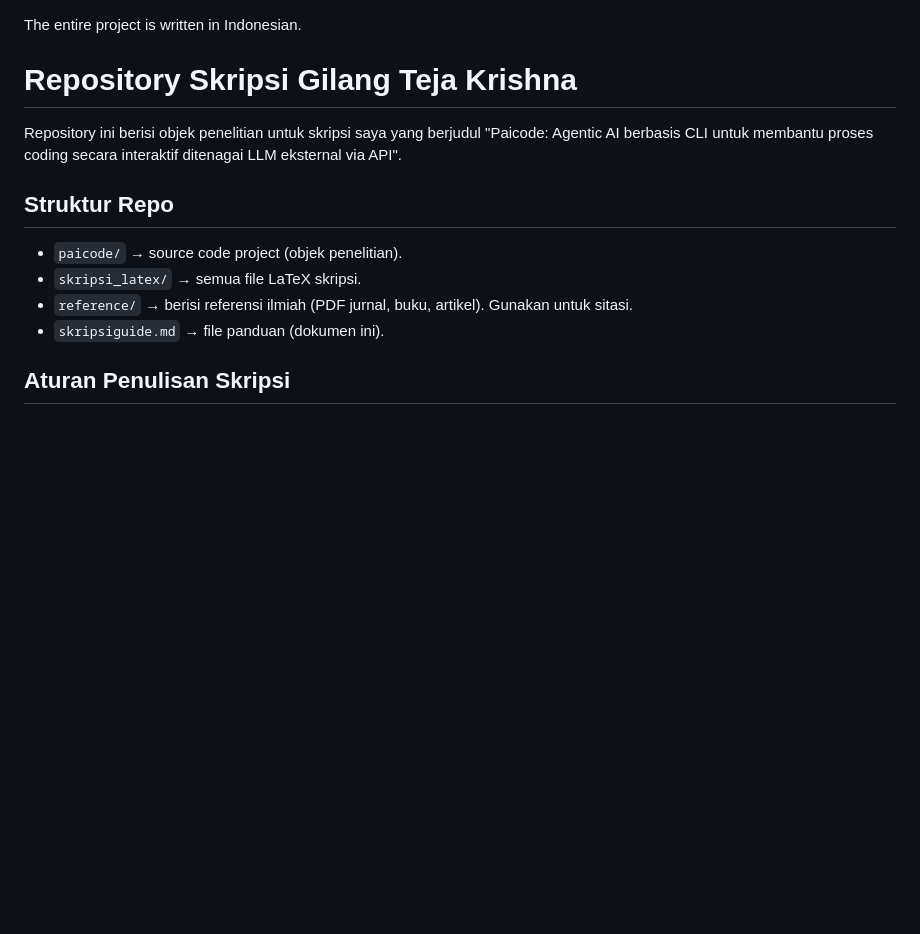
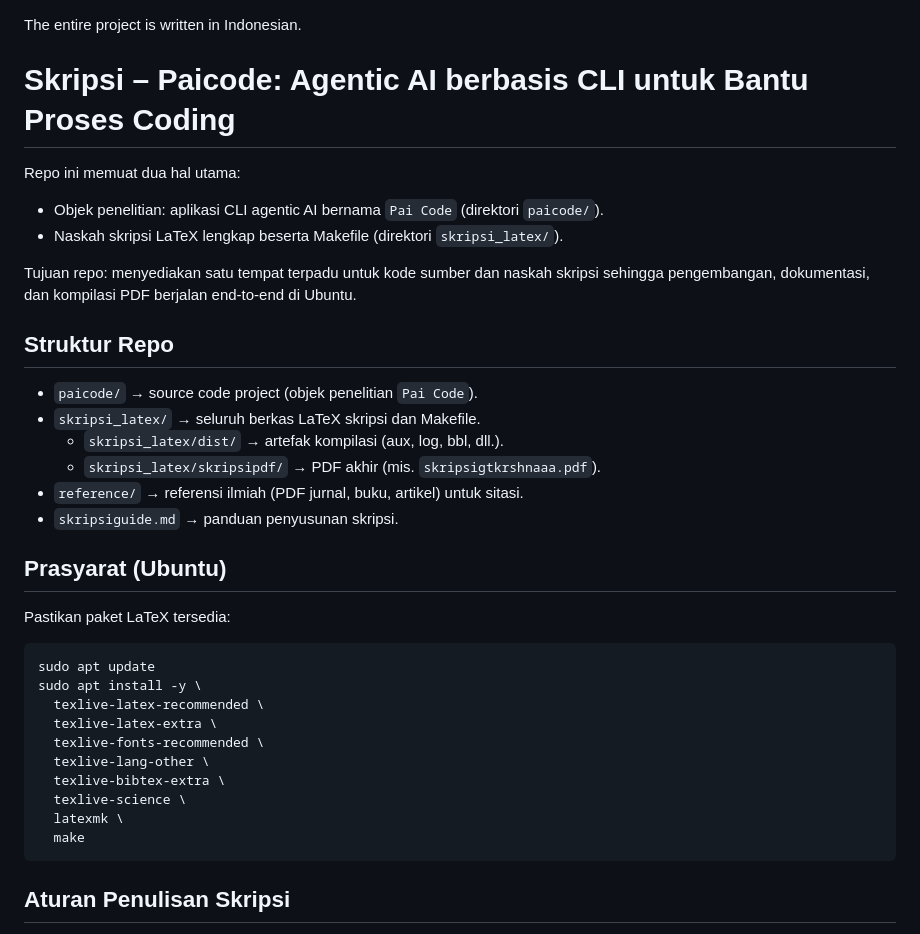
Before and after one commit to gtkrshnaaa/skripsipaicode, a Markdown page: README.md, the part around one of its changes. Rendered like a GitHub page; blank space fills up the shorter version.

Commit message:
docs: update README with actual informations

````diff
--- a/README.md
+++ b/README.md
@@ -1,15 +1,39 @@
 The entire project is written in Indonesian.
 
-# Repository Skripsi Gilang Teja Krishna
+# Skripsi – Paicode: Agentic AI berbasis CLI untuk Bantu Proses Coding
 
-Repository ini berisi objek penelitian untuk skripsi saya yang berjudul "Paicode: Agentic AI berbasis CLI untuk membantu proses coding secara interaktif ditenagai LLM eksternal via API".
+Repo ini memuat dua hal utama:
+
+- Objek penelitian: aplikasi CLI agentic AI bernama `Pai Code` (direktori `paicode/`).
+- Naskah skripsi LaTeX lengkap beserta Makefile (direktori `skripsi_latex/`).
+
+Tujuan repo: menyediakan satu tempat terpadu untuk kode sumber dan naskah skripsi sehingga pengembangan, dokumentasi, dan kompilasi PDF berjalan end-to-end di Ubuntu.
 
 ## Struktur Repo
 
-* `paicode/` → source code project (objek penelitian).
-* `skripsi_latex/` → semua file LaTeX skripsi.
-* `reference/` → berisi referensi ilmiah (PDF jurnal, buku, artikel). Gunakan untuk sitasi.
-* `skripsiguide.md` → file panduan (dokumen ini).
+* `paicode/` → source code project (objek penelitian `Pai Code`).
+* `skripsi_latex/` → seluruh berkas LaTeX skripsi dan Makefile.
+  * `skripsi_latex/dist/` → artefak kompilasi (aux, log, bbl, dll.).
+  * `skripsi_latex/skripsipdf/` → PDF akhir (mis. `skripsigtkrshnaaa.pdf`).
+* `reference/` → referensi ilmiah (PDF jurnal, buku, artikel) untuk sitasi.
+* `skripsiguide.md` → panduan penyusunan skripsi.
+
+## Prasyarat (Ubuntu)
+
+Pastikan paket LaTeX tersedia:
+
+```bash
+sudo apt update
+sudo apt install -y \
+  texlive-latex-recommended \
+  texlive-latex-extra \
+  texlive-fonts-recommended \
+  texlive-lang-other \
+  texlive-bibtex-extra \
+  texlive-science \
+  latexmk \
+  make
+```
 
 ## Aturan Penulisan Skripsi
 
````
Also changed, not shown: other parts of README.md (+34 -2 lines).
